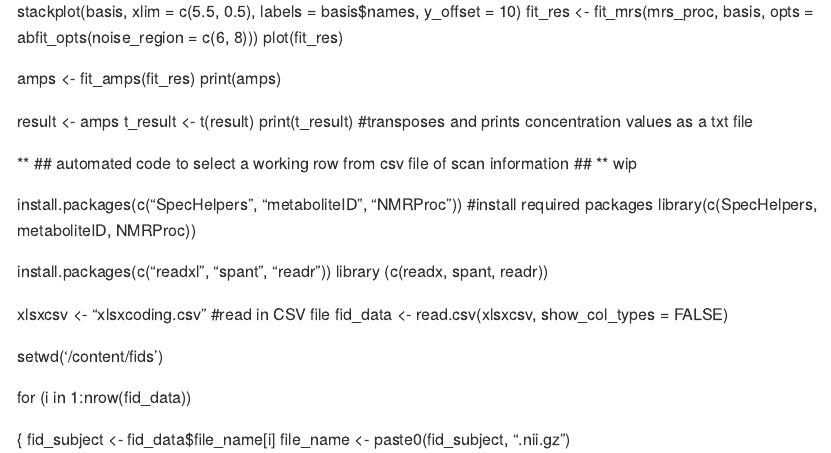
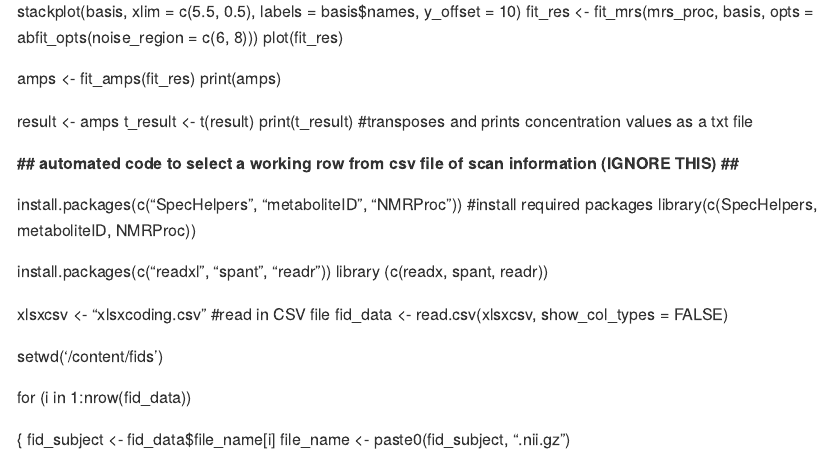
Before and after one commit to grandjeanlab/shank3mrs, an R Markdown document (analysis.Rmd): the page in a window 1100 px wide, from 500 px down. Rendered offline with R 4.5, knitr and Pandoc, with nearby package versions.

Commit message:
Update analysis.Rmd

```diff
--- a/analysis.Rmd
+++ b/analysis.Rmd
@@ -44,7 +44,7 @@ library(spant)
   t_result <- t(result)
   print(t_result) #transposes and prints concentration values as a txt file
 
-** ## automated code to select a working row from csv file of scan information ## ** wip
+**## automated code to select a working row from csv file of scan information (IGNORE THIS) ##**
 
 install.packages(c("SpecHelpers", "metaboliteID", "NMRProc")) #install required packages
 library(c(SpecHelpers, metaboliteID, NMRProc))
```
Also changed, not shown: analysis.Rmd (8 more changed lines).
